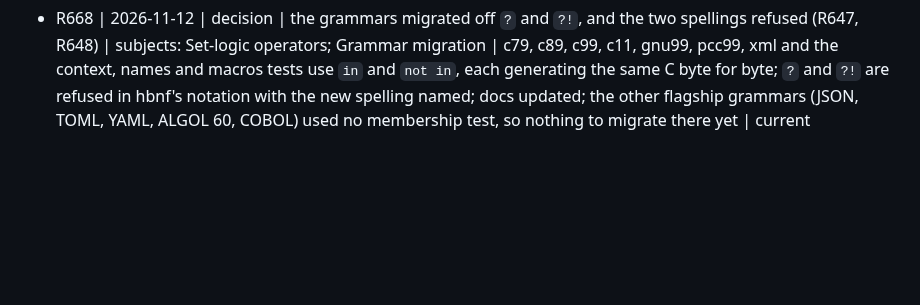
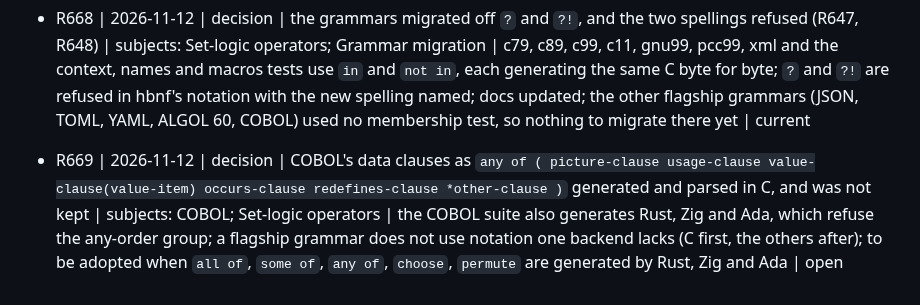
Before and after one commit to moebiusV/hbnf, a Markdown page: decision-register.md, the part around the change. Drawn GitHub-style; blank space fills up the shorter version.

Commit message:
decision-register.md R669: COBOL's data clauses as any of are not adopted until Rust, Zig and Ada generate it
A flagship grammar does not use notation one backend lacks (C first, the others after).  The any-order group in COBOL's data
description entry generated and parsed in C; the COBOL suite also generates Rust, Zig and Ada, which refuse it, so the grammar
was left as it was.

```diff
--- a/decision-register.md
+++ b/decision-register.md
@@ -675,3 +675,4 @@
 - R666 | 2026-11-12 | decision | "R1 chained tests: a / R2 set after an element: a / R3 members of all of: c / R4 replacement and short forms: b / R5 bits as tokens: b / R6 next work: b" | subjects: Set-logic operators; Notation measure; Rewrite errors | R1: `x in X not in Z` chains build; R2: `x in ( ... )` after an element builds as an intersection with the anonymous set; R3: a member of `all of`, `some of`, `any of` may be a literal, a group or a repeated element; R4: all of `with replacement` and the short forms `C`, `P`, `Cr`, `Pr`, with a list field for a member that repeats; R5: a bit field is one token however wide and a named rule one token each use; R6: the error work next, before the grammar migration; none built yet at this row | current
 - R667 | 2026-11-12 | decision | R1 to R6 built as answered (R666) | subjects: Set-logic operators; Rewrite errors; Notation measure | R1: `x in X not in Z` chains (the emitter already took several tests after one element; tested); R2: `x in ( "a" "b" )` after an element checks the text against the literals and rules written; R3: members of `all of`, `some of`, `any of`, `choose`, `permute` may be literals, groups and repeated elements (a group member is one rule: Flatten keeps it whole; a member counts as taken only if it consumed input; a failed member gives back the node); R4: `with replacement` (permute: the repeat `k*( a \| b \| c )`; choose: the members in order, each repeated, counted, so structure members) and the short forms `C(( ... ), k)`, `P`, `Cr`, `Pr`; R5: bench/notation.sh already counts a whitespace-separated word as one symbol, so `ttl:8` is one and a named rule one each use, no change; R6: the note `this follows the expansion of rule X` | current
 - R668 | 2026-11-12 | decision | the grammars migrated off `?` and `?!`, and the two spellings refused (R647, R648) | subjects: Set-logic operators; Grammar migration | c79, c89, c99, c11, gnu99, pcc99, xml and the context, names and macros tests use `in` and `not in`, each generating the same C byte for byte; `?` and `?!` are refused in hbnf's notation with the new spelling named; docs updated; the other flagship grammars (JSON, TOML, YAML, ALGOL 60, COBOL) used no membership test, so nothing to migrate there yet | current
+- R669 | 2026-11-12 | decision | COBOL's data clauses as `any of ( picture-clause usage-clause value-clause(value-item) occurs-clause redefines-clause *other-clause )` generated and parsed in C, and was not kept | subjects: COBOL; Set-logic operators | the COBOL suite also generates Rust, Zig and Ada, which refuse the any-order group; a flagship grammar does not use notation one backend lacks (C first, the others after); to be adopted when `all of`, `some of`, `any of`, `choose`, `permute` are generated by Rust, Zig and Ada | open
```
